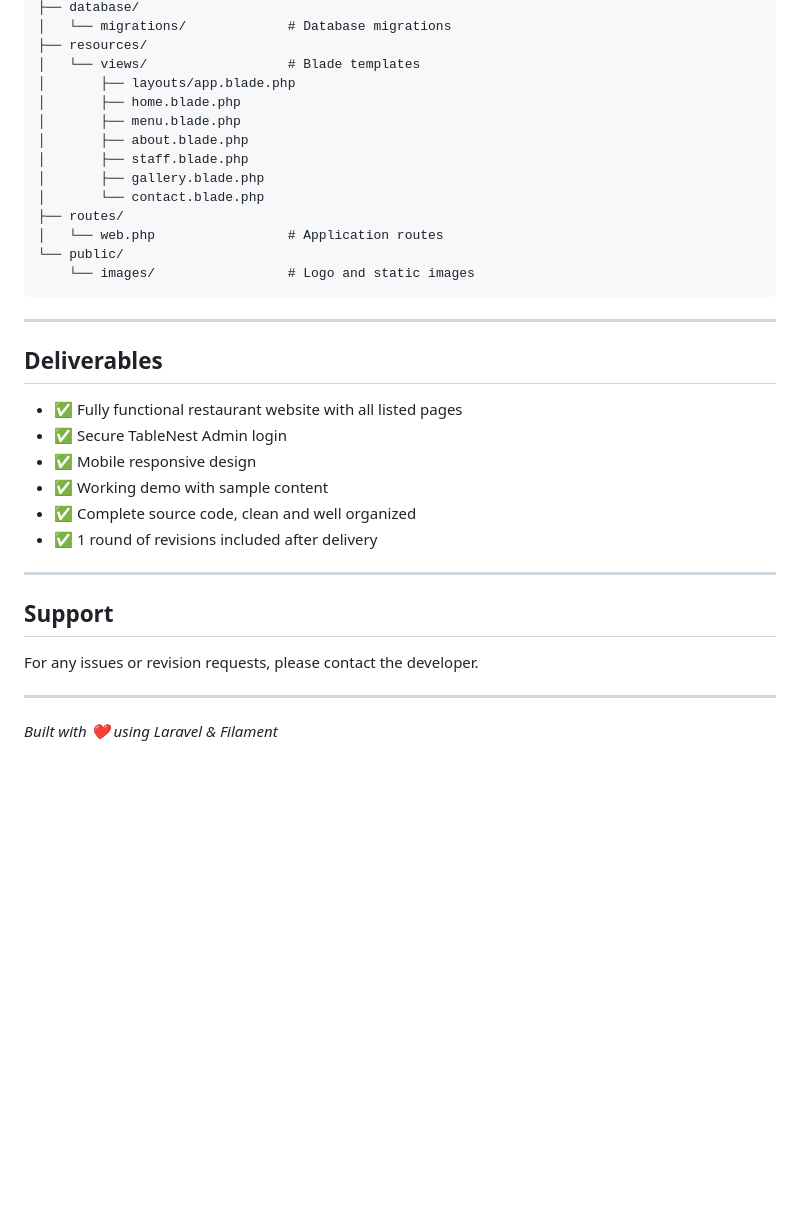
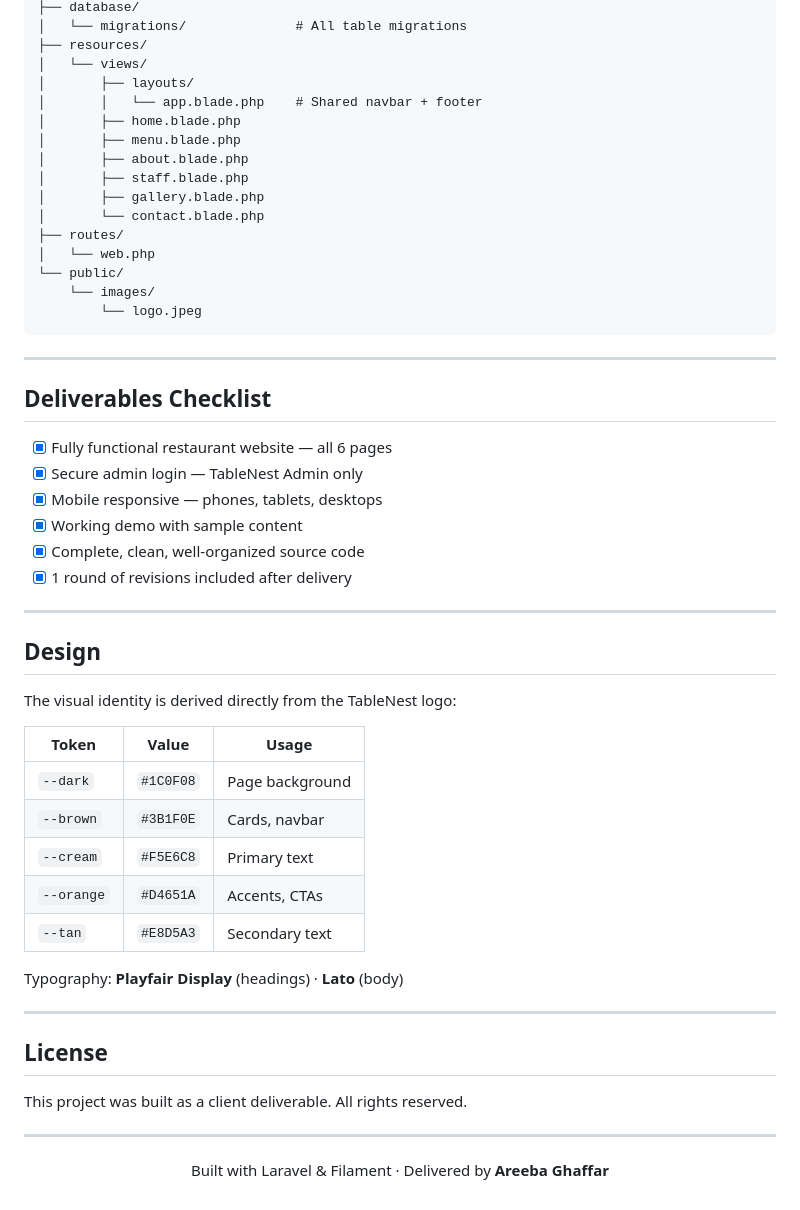
Before and after one commit to AreebaGhaffar/tablenest, a Markdown page: README.md, the part around one of its changes. Rendered like a GitHub page; blank space fills up the shorter version.

````diff
--- a/README.md
+++ b/README.md
@@ -155,8 +164,9 @@ tablenest/
 ├── database/
-│   └── migrations/             # Database migrations
+│   └── migrations/              # All table migrations
 ├── resources/
-│   └── views/                  # Blade templates
-│       ├── layouts/app.blade.php
+│   └── views/
+│       ├── layouts/
+│       │   └── app.blade.php    # Shared navbar + footer
 │       ├── home.blade.php
 │       ├── menu.blade.php
 │       ├── about.blade.php
@@ -164,28 +174,49 @@ tablenest/
 │       ├── gallery.blade.php
 │       └── contact.blade.php
 ├── routes/
-│   └── web.php                 # Application routes
+│   └── web.php
 └── public/
-    └── images/                 # Logo and static images
+    └── images/
+        └── logo.jpeg
 ```
 
 ---
 
-## Deliverables
+## Deliverables Checklist
 
-- ✅ Fully functional restaurant website with all listed pages
-- ✅ Secure TableNest Admin login
-- ✅ Mobile responsive design
-- ✅ Working demo with sample content
-- ✅ Complete source code, clean and well organized
-- ✅ 1 round of revisions included after delivery
+- [x] Fully functional restaurant website — all 6 pages
+- [x] Secure admin login — TableNest Admin only
+- [x] Mobile responsive — phones, tablets, desktops
+- [x] Working demo with sample content
+- [x] Complete, clean, well-organized source code
+- [x] 1 round of revisions included after delivery
 
 ---
 
-## Support
+## Design
 
-For any issues or revision requests, please contact the developer.
+The visual identity is derived directly from the TableNest logo:
+
+| Token | Value | Usage |
+|-------|-------|-------|
+| `--dark` | `#1C0F08` | Page background |
+| `--brown` | `#3B1F0E` | Cards, navbar |
+| `--cream` | `#F5E6C8` | Primary text |
+| `--orange` | `#D4651A` | Accents, CTAs |
+| `--tan` | `#E8D5A3` | Secondary text |
+
+Typography: **Playfair Display** (headings) · **Lato** (body)
 
 ---
 
-*Built with ❤️ using Laravel & Filament*
+## License
+
+This project was built as a client deliverable. All rights reserved.
+
+---
+
+<div align="center">
+
+Built with Laravel & Filament · Delivered by **Areeba Ghaffar**
+
+</div>
````
Also changed, not shown: other parts of README.md (+83 -74 lines).
